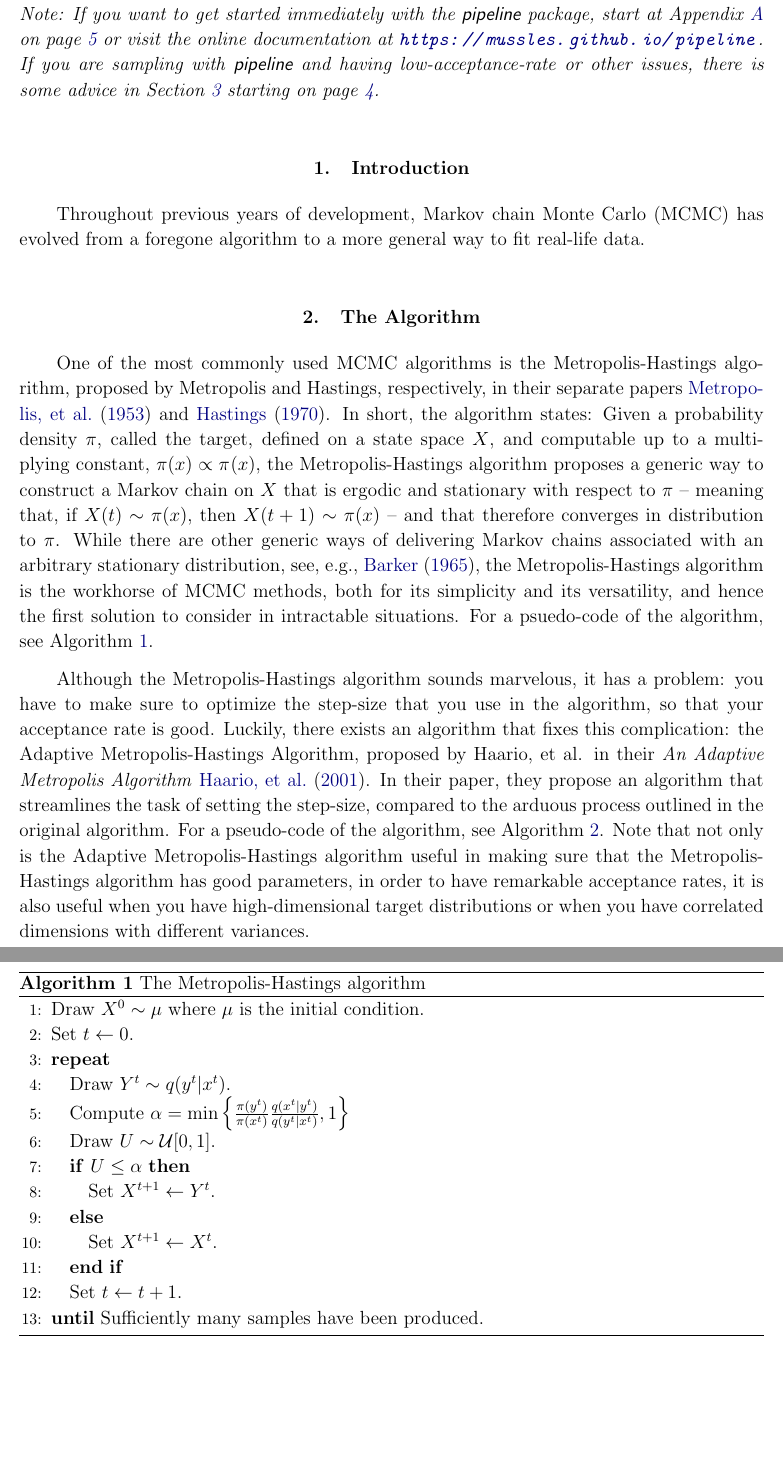
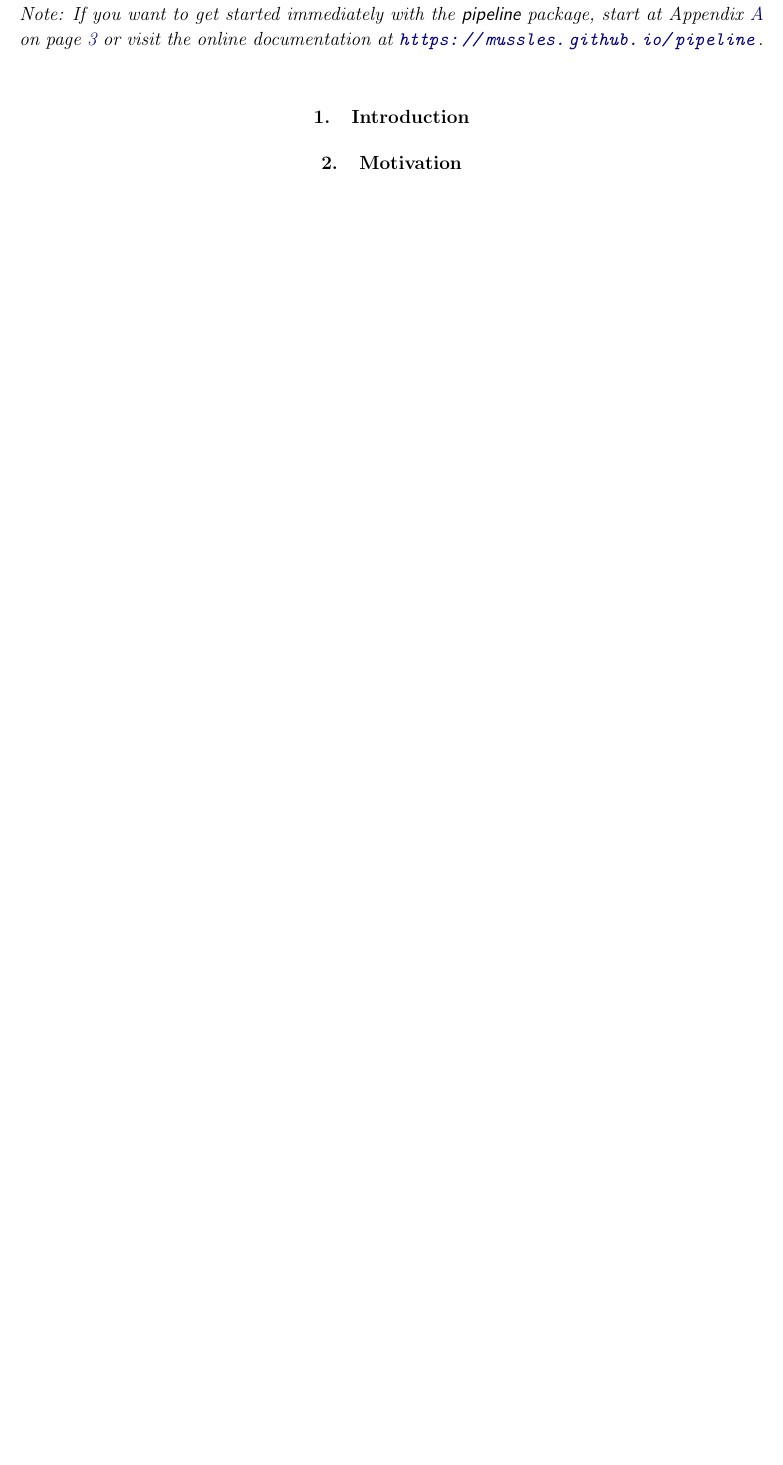
Before and after one commit to MUSSLES/sspipeline, a LaTeX paper (docs/latex_writeup/pipeline.tex): two parts of pages 2 and 3 of 5 before the commit and part of page 2 of 3 after it, the two joined at a grey line, cut so that both start at the same text, the shorter picture padded with empty space. Compiled offline with pdfLaTeX.

Commit message:
updated the latex paper

```diff
--- a/docs/latex_writeup/pipeline.tex
+++ b/docs/latex_writeup/pipeline.tex
@@ -110,4 +108,3 @@
-    methods: Markov chain Monte Carlo ---
     TODO
 }
 
@@ -117,36 +114,20 @@
 \emph{Note: If you want to get started immediately with the \this\ package,
   start at \app{install} on
   page~\pageref{sect:install} or visit the online documentation at
-  \url{https://mussles.github.io/pipeline}. If you are sampling with \this\ and having
-  low-acceptance-rate or other issues, there is some advice in
-  \sect{advice} starting on page~\pageref{sect:advice}.}
+  \url{https://mussles.github.io/pipeline}.}
 
 \section{Introduction}
 
-Throughout previous years of development, Markov chain Monte Carlo (MCMC) has evolved from a foregone algorithm to a more general way to fit real-life data.
+\section{Motivation}\sectlabel{motivation}
 
-\section{The Algorithm}\sectlabel{algo}
+% \section{The Algorithm}\sectlabel{algo}
 
-One of the most commonly used MCMC algorithms is the Metropolis-Hastings algorithm, proposed by Metropolis and Hastings, respectively, in their separate papers \cite{metropolis1953} and \cite{hastings1970}. In short, the algorithm states: Given a probability density $\pi$, called the target, defined on a state space $X$, and computable up to a multiplying constant, $\pi(x) \propto \pi^{}(x)$, the Metropolis-Hastings algorithm proposes a generic way to construct a Markov chain on $X$ that is ergodic and stationary with respect to $\pi$ -- meaning that, if $X(t) \sim \pi(x)$, then $X(t+1) \sim \pi(x)$ -- and that therefore converges in distribution to $\pi$. While there are other generic ways of delivering Markov chains associated with an arbitrary stationary distribution, see, e.g., \cite{barker1965}, the Metropolis-Hastings algorithm is the workhorse of MCMC methods, both for its simplicity and its versatility, and hence the first solution to consider in intractable situations. For a psuedo-code of the algorithm, see Algorithm \ref{alg:mh}.
+% One of the most commonly used MCMC algorithms is the Metropolis-Hastings algorithm, proposed by Metropolis and Hastings, respectively, in their separate papers \cite{metropolis1953} and \cite{hastings1970}. In short, the algorithm states: Given a probability density $\pi$, called the target, defined on a state space $X$, and computable up to a multiplying constant, $\pi(x) \propto \pi^{}(x)$, the Metropolis-Hastings algorithm proposes a generic way to construct a Markov chain on $X$ that is ergodic and stationary with respect to $\pi$ -- meaning that, if $X(t) \sim \pi(x)$, then $X(t+1) \sim \pi(x)$ -- and that therefore converges in distribution to $\pi$. While there are other generic ways of delivering Markov chains associated with an arbitrary stationary distribution, see, e.g., \cite{barker1965}, the Metropolis-Hastings algorithm is the workhorse of MCMC methods, both for its simplicity and its versatility, and hence the first solution to consider in intractable situations. For a psuedo-code of the algorithm, see Algorithm \ref{alg:mh}.
 
-Although the Metropolis-Hastings algorithm sounds marvelous, it has a problem: you have to make sure to optimize the step-size that you use in the algorithm, so that your acceptance rate is good. Luckily, there exists an algorithm that fixes this complication: the Adaptive Metropolis-Hastings Algorithm, proposed by Haario, et al. in their \emph{An Adaptive Metropolis Algorithm} \cite{haario2001}. In their paper, they propose an algorithm that streamlines the task of setting the step-size, compared to the arduous process outlined in the original algorithm. For a pseudo-code of the algorithm, see Algorithm \ref{alg:adaptive_mh}. Note that not only is the Adaptive Metropolis-Hastings algorithm useful in making sure that the Metropolis-Hastings algorithm has good parameters, in order to have remarkable acceptance rates, it is also useful when you have high-dimensional target distributions or when you have correlated dimensions with different variances.
+% Although the Metropolis-Hastings algorithm sounds marvelous, it has a problem: you have to make sure to optimize the step-size that you use in the algorithm, so that your acceptance rate is good. Luckily, there exists an algorithm that fixes this complication: the Adaptive Metropolis-Hastings Algorithm, proposed by Haario, et al. in their \emph{An Adaptive Metropolis Algorithm} \cite{haario2001}. In their paper, they propose an algorithm that streamlines the task of setting the step-size, compared to the arduous process outlined in the original algorithm. For a pseudo-code of the algorithm, see Algorithm \ref{alg:adaptive_mh}. Note that not only is the Adaptive Metropolis-Hastings algorithm useful in making sure that the Metropolis-Hastings algorithm has good parameters, in order to have remarkable acceptance rates, it is also useful when you have high-dimensional target distributions or when you have correlated dimensions with different variances.
 
-\begin{algorithm}
-\caption{The Metropolis-Hastings algorithm}
-\label{alg:mh}
-\begin{algorithmic}[1]
+% \begin{algorithm}
+% \caption{The Metropolis-Hastings algorithm}
+% \label{alg:mh}
+% \begin{algorithmic}[1]
 
-  \STATE Draw $X^0\sim\mu$ where $\mu$ is the initial condition.
-  \STATE Set $t\leftarrow0$.
-  \REPEAT
-    \STATE Draw $Y^t\sim q(y^t|x^t)$.
-    \STATE Compute $\alpha = \min\left\{
-      \frac{\pi(y^t)}{\pi(x^t)}\frac{q(x^t|y^t)}{q(y^t|x^t)}, 1\right\}$
-    \STATE Draw $U\sim\mathcal{U}[0,1]$.
-    \IF{$U\le\alpha$}
-      \STATE Set $X^{t+1}\leftarrow Y^t$.
-    \ELSE
-      \STATE Set $X^{t+1}\leftarrow X^t$.
-    \ENDIF
-    \STATE Set $t\leftarrow t+1$.
-  \UNTIL{Sufficiently many samples have been produced.}
```
Also changed, not shown: docs/latex_writeup/pipeline.pdf, docs/latex_writeup/pipeline.tex (84 more changed lines).
